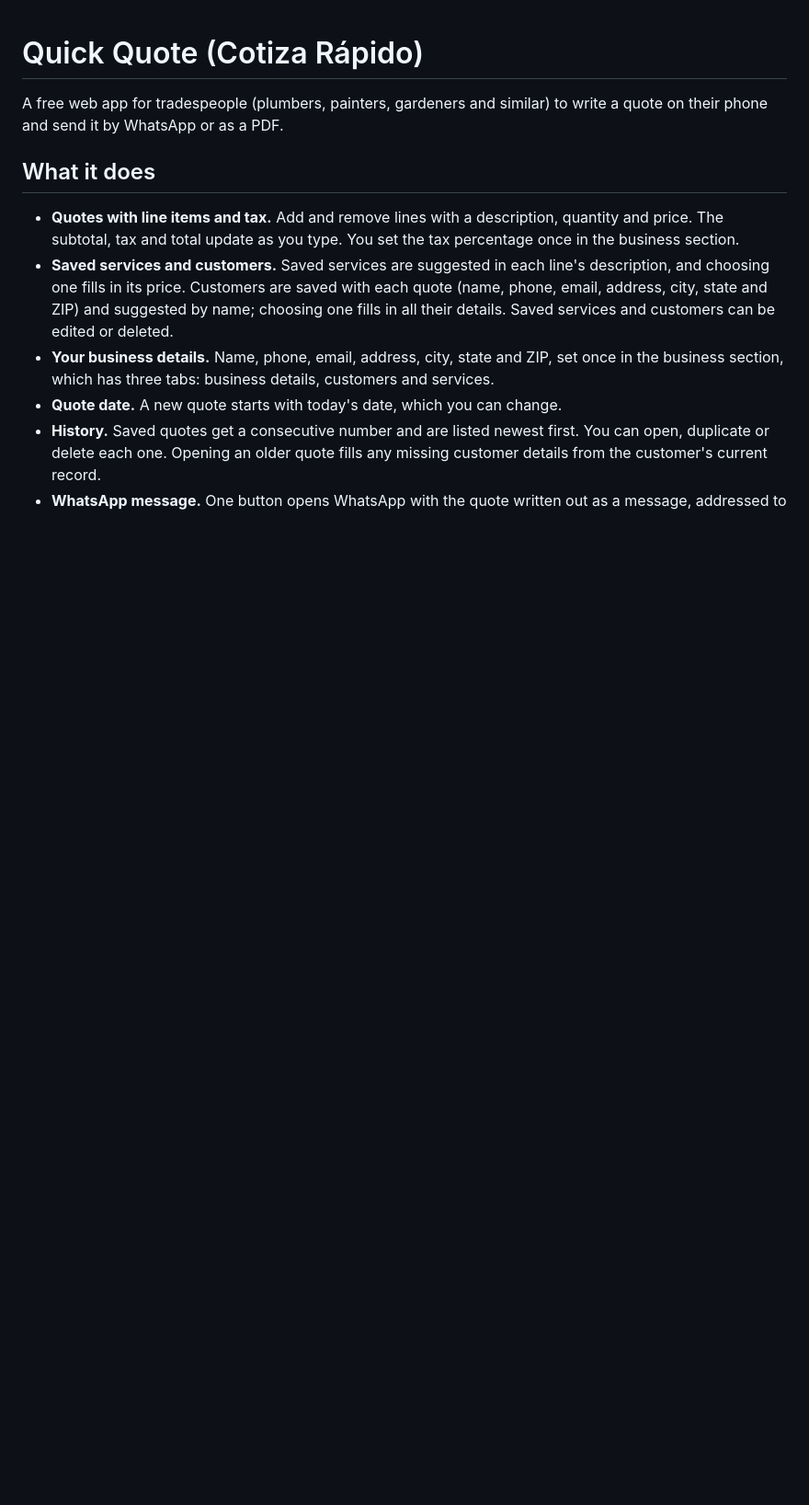
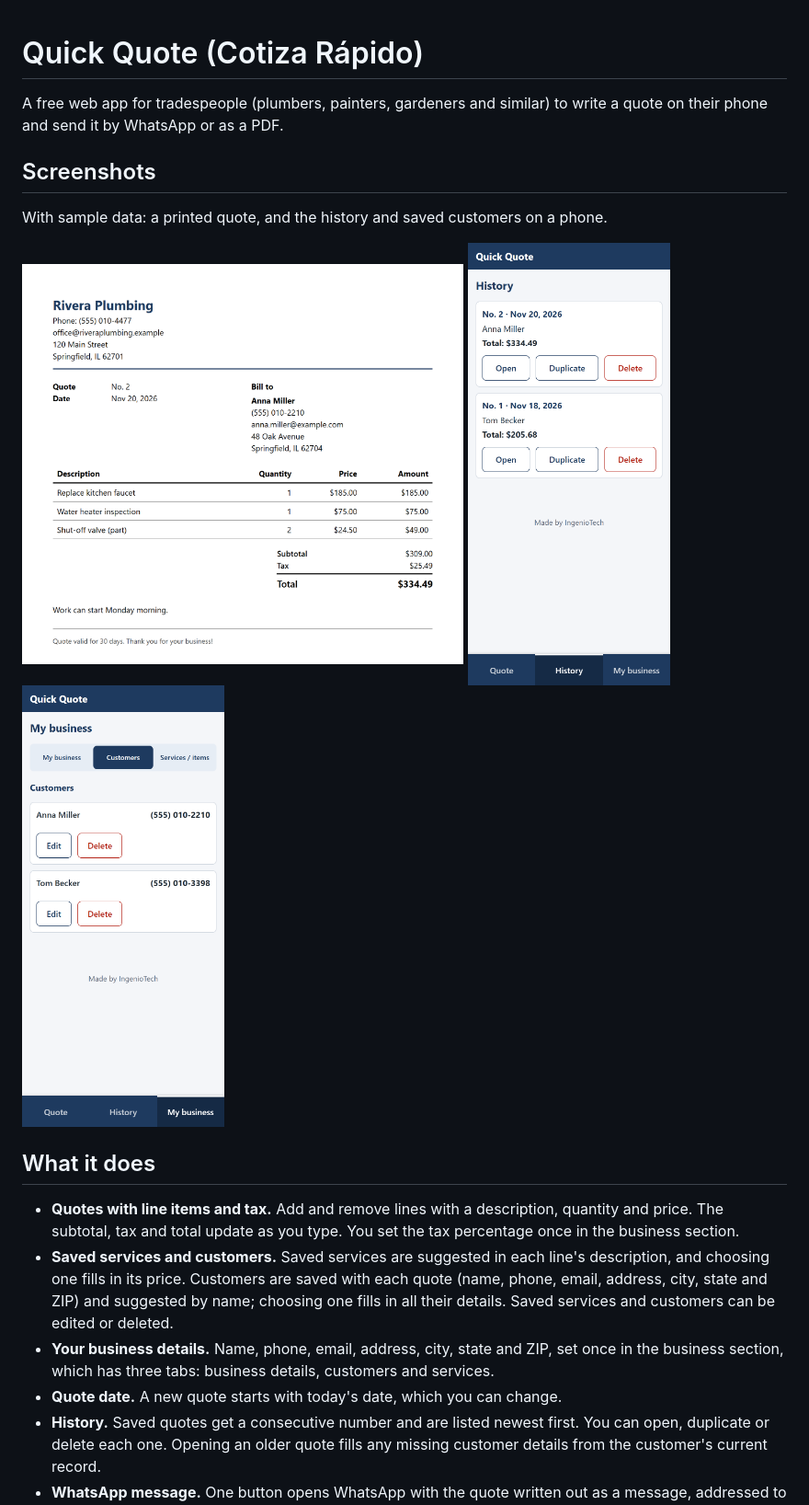
Before and after one commit to ricdegre/cotizador, a Markdown page: README.md, the part around the change. Shown at 92% size. GitHub-like rendering; pictures changed too: docs/business-customers.png (added), docs/quote-history.png (added), docs/quote-print.png (added); blank space fills up the shorter version.

Commit message:
README: screenshots with sample data
Co-Authored-By: Claude Opus 5.5 <noreply@anthropic.com>

```diff
--- a/README.md
+++ b/README.md
@@ -1,6 +1,12 @@
 # Quick Quote (Cotiza Rápido)
 
 A free web app for tradespeople (plumbers, painters, gardeners and similar) to write a quote on their phone and send it by WhatsApp or as a PDF.
+
+## Screenshots
+
+With sample data: a printed quote, and the history and saved customers on a phone.
+
+<p><img src="docs/quote-print.png" alt="Printed quote" width="480"> <img src="docs/quote-history.png" alt="Quote history" width="220"> <img src="docs/business-customers.png" alt="Saved customers" width="220"></p>
 
 ## What it does
 
```
